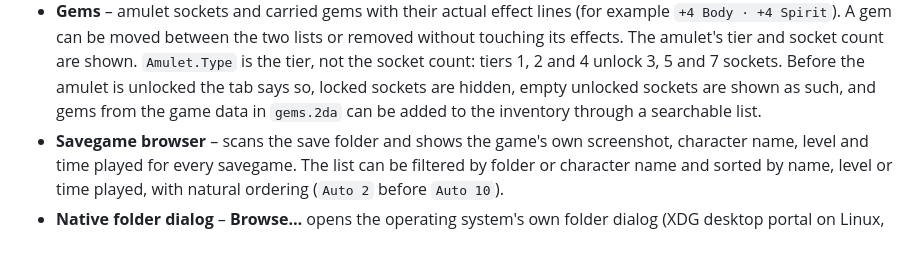
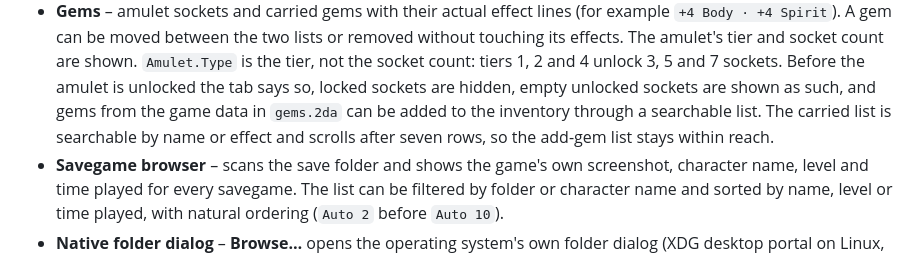
Before and after one commit to mztikk/jade_empire_save_editor, a Markdown page: README.md, the part around the change. Rendered like a GitHub page.

```diff
--- a/README.md
+++ b/README.md
@@ -43,7 +43,8 @@ the game does, verifies the result and keeps a backup of the original.
   unlock 3, 5 and 7 sockets. Before the amulet is unlocked the tab says so,
   locked sockets are hidden, empty unlocked sockets are shown as such, and gems
   from the game data in `gems.2da` can be added to the inventory through a
-  searchable list.
+  searchable list. The carried list is searchable by name or effect and scrolls
+  after seven rows, so the add-gem list stays within reach.
 - **Savegame browser** – scans the save folder and shows the game's own
   screenshot, character name, level and time played for every savegame. The
   list can be filtered by folder or character name and sorted by name, level or
```
Also changed, not shown: docs/screenshot-gems.png, 6 other files.
